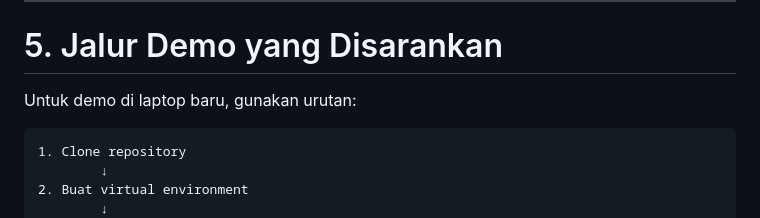
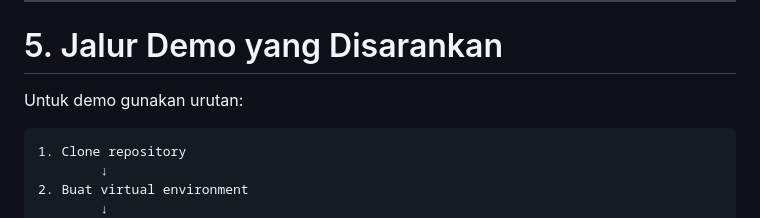
Before and after one commit to Boekanadip/dedupe-system-splink, a Markdown page: README.md, the part around the change. Drawn GitHub-style.

Commit message:
Update demo instructions in README.md

````diff
--- a/README.md
+++ b/README.md
@@ -222,7 +222,7 @@ Buka alamat tersebut di browser.
 
 # 5. Jalur Demo yang Disarankan
 
-Untuk demo di laptop baru, gunakan urutan:
+Untuk demo gunakan urutan:
 
 ```text
 1. Clone repository
````
